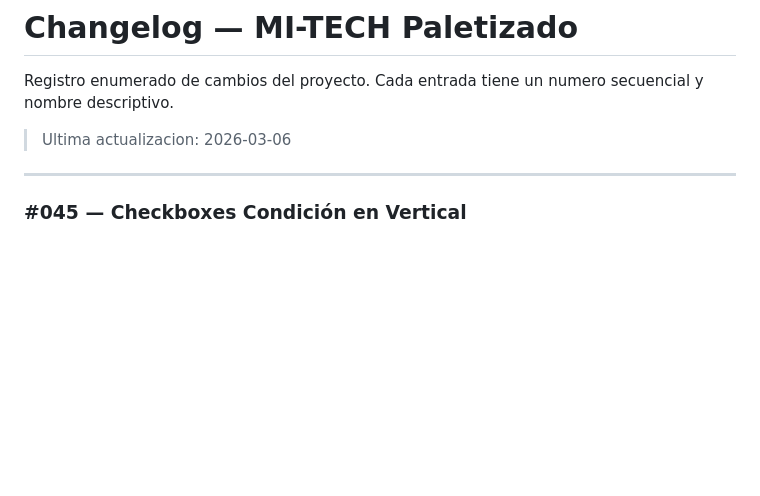
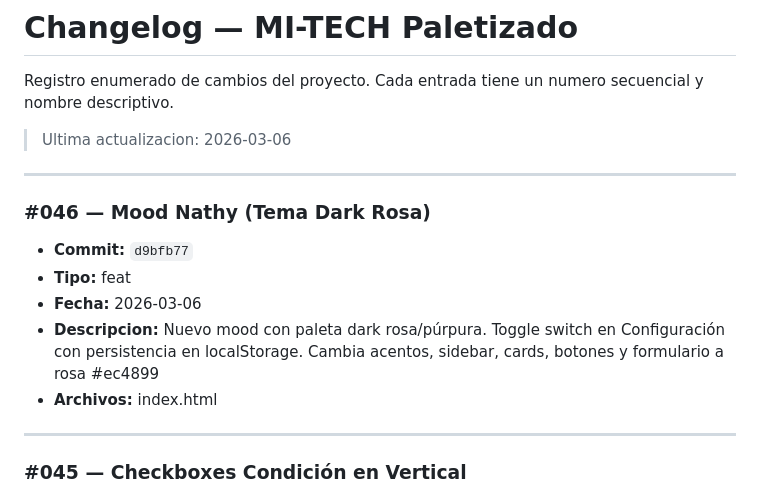
Before and after one commit to YeraldMena/mitechpaletizado, a Markdown page: CHANGELOG.md, the part around the change. GitHub-like rendering; blank space fills up the shorter version.

Commit message:
docs: actualizar hash en changelog #046
Co-Authored-By: Claude Opus 4.6 <noreply@anthropic.com>

```diff
--- a/CHANGELOG.md
+++ b/CHANGELOG.md
@@ -3,6 +3,15 @@
 Registro enumerado de cambios del proyecto. Cada entrada tiene un numero secuencial y nombre descriptivo.
 
 > Ultima actualizacion: 2026-03-06
+
+---
+
+### #046 — Mood Nathy (Tema Dark Rosa)
+- **Commit:** `d9bfb77`
+- **Tipo:** feat
+- **Fecha:** 2026-03-06
+- **Descripcion:** Nuevo mood con paleta dark rosa/púrpura. Toggle switch en Configuración con persistencia en localStorage. Cambia acentos, sidebar, cards, botones y formulario a rosa #ec4899
+- **Archivos:** index.html
 
 ---
 
```
